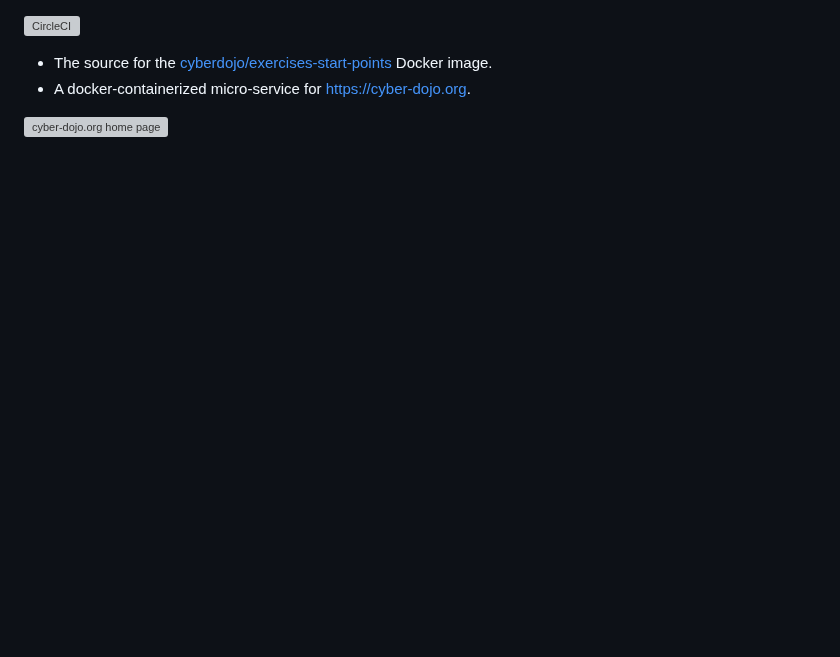
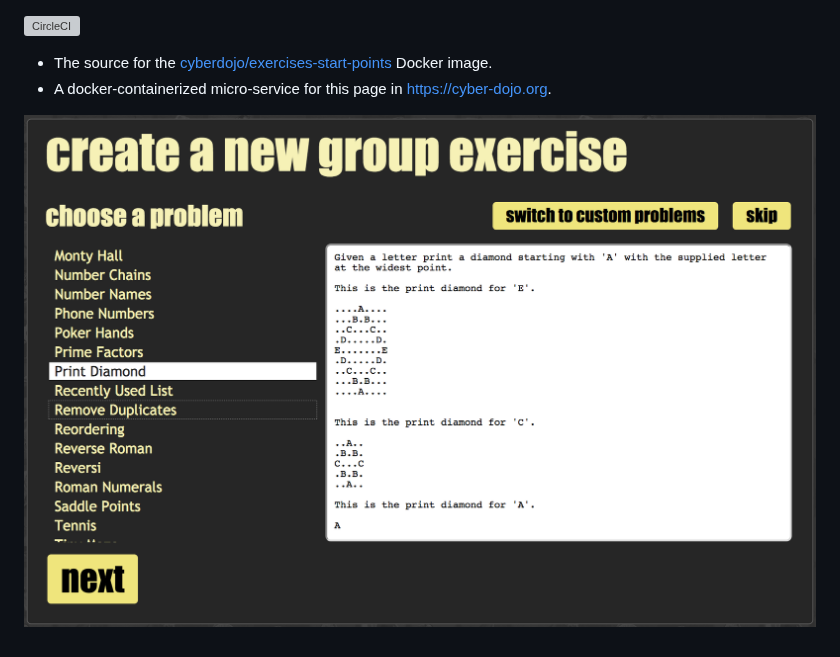
Before and after one commit to cyber-dojo/exercises-start-points, a Markdown page: README.md, the part around the change. Rendered like a GitHub page; pictures changed too: docs/screen_shot.png (added); blank space fills up the shorter version; grey boxes are pictures that could not be loaded.

Commit message:
[ci skip] Updated readme

```diff
--- a/README.md
+++ b/README.md
@@ -2,6 +2,6 @@
 [![CircleCI](https://circleci.com/gh/cyber-dojo/exercises-start-points.svg?style=svg)](https://circleci.com/gh/cyber-dojo/exercises-start-points)
 
 - The source for the [cyberdojo/exercises-start-points](https://hub.docker.com/r/cyberdojo/exercises-start-points/tags) Docker image.
-- A docker-containerized micro-service for [https://cyber-dojo.org](http://cyber-dojo.org).
+- A docker-containerized micro-service for this page in [https://cyber-dojo.org](http://cyber-dojo.org).
 
-![cyber-dojo.org home page](https://github.com/cyber-dojo/cyber-dojo/blob/master/shared/home_page_snapshot.png)
+![cyber-dojo.org exercises-start-points page](https://github.com/cyber-dojo/exercises-start-points/blob/master/docs/screen_shot.png)
```
Also changed, not shown: 1 other file.
